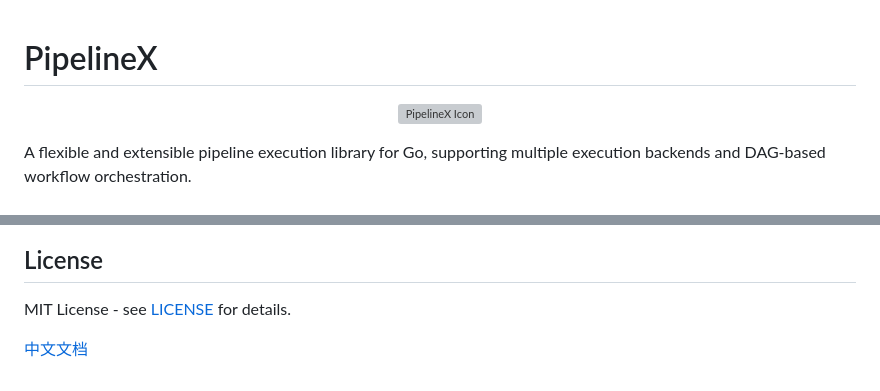
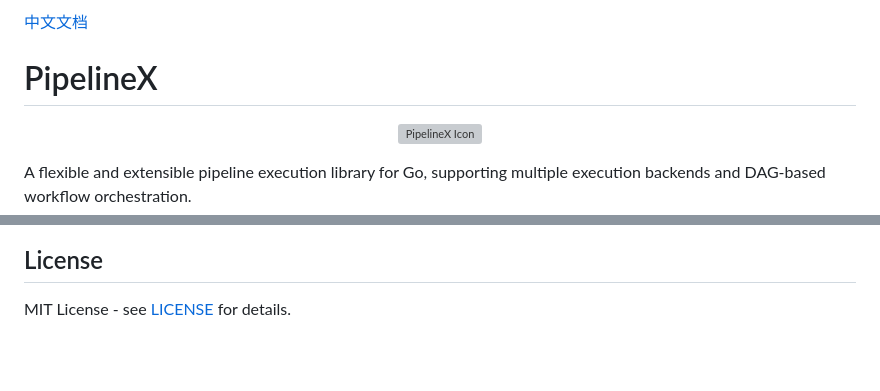
Before and after one commit to LerkoX/flowx, a Markdown page: README.md, 2 parts joined by grey strips. Drawn GitHub-style; blank space fills up the shorter version; grey boxes are pictures that could not be loaded.

Commit message:
docs: README 语言链接移至顶部，修正 Metadata 模板语法说明
- 中英文 README 的语言切换链接从底部移到文件顶部
- 修正 Codec-Block 提取说明中的模板语法：${...} → {{ .Metadata... }}

```diff
--- a/README.md
+++ b/README.md
@@ -1,3 +1,5 @@
+[中文文档](./README_ZH.md)
+
 # PipelineX
 
 <p align="center">
@@ -505,5 +507,3 @@ Contributions are welcome! Please feel free to submit a Pull Request.
 ## License
 
 MIT License - see [LICENSE](LICENSE) for details.
-
-[中文文档](./README_ZH.md)
```
Also changed, not shown: other parts of README.md (+1 -1 lines), README_ZH.md (+3 -3 lines).
